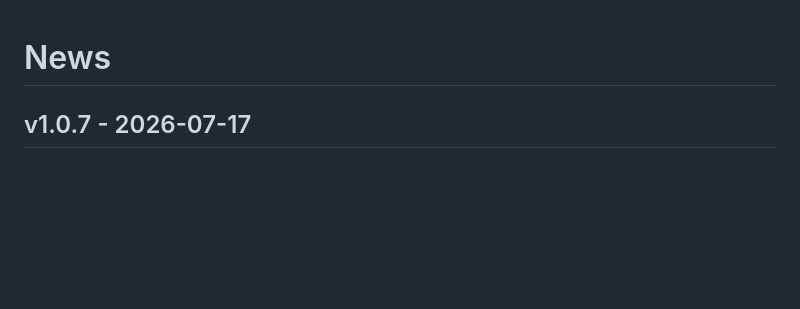
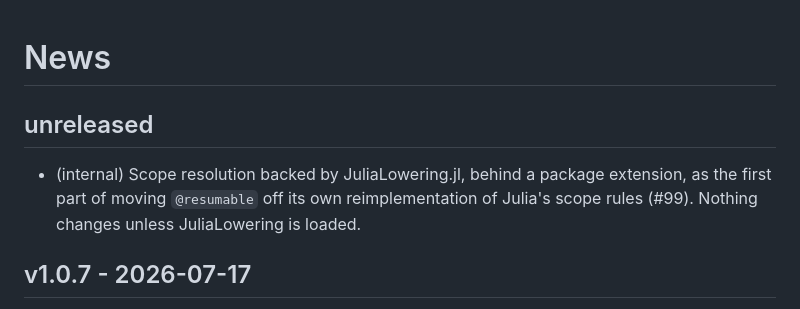
Before and after one commit to JuliaDynamics/ResumableFunctions.jl, a Markdown page: CHANGELOG.md, the part around the change. Drawn GitHub-style; blank space fills up the shorter version.

Commit message:
note the JuliaLowering scoping work in the changelog

```diff
--- a/CHANGELOG.md
+++ b/CHANGELOG.md
@@ -1,4 +1,10 @@
 # News
+
+## unreleased
+
+- (internal) Scope resolution backed by JuliaLowering.jl, behind a package extension, as the first
+  part of moving `@resumable` off its own reimplementation of Julia's scope rules (#99). Nothing
+  changes unless JuliaLowering is loaded.
 
 ## v1.0.7 - 2026-07-17
 
```
